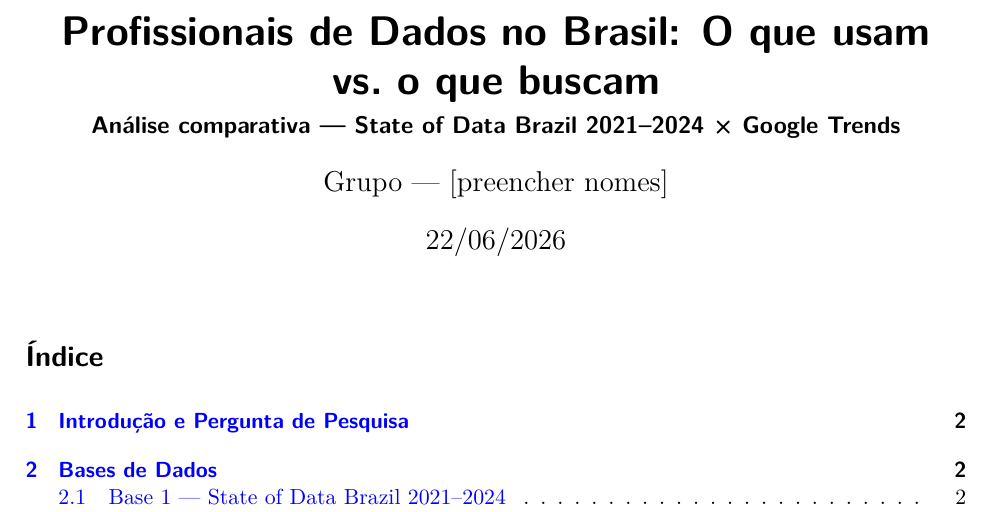
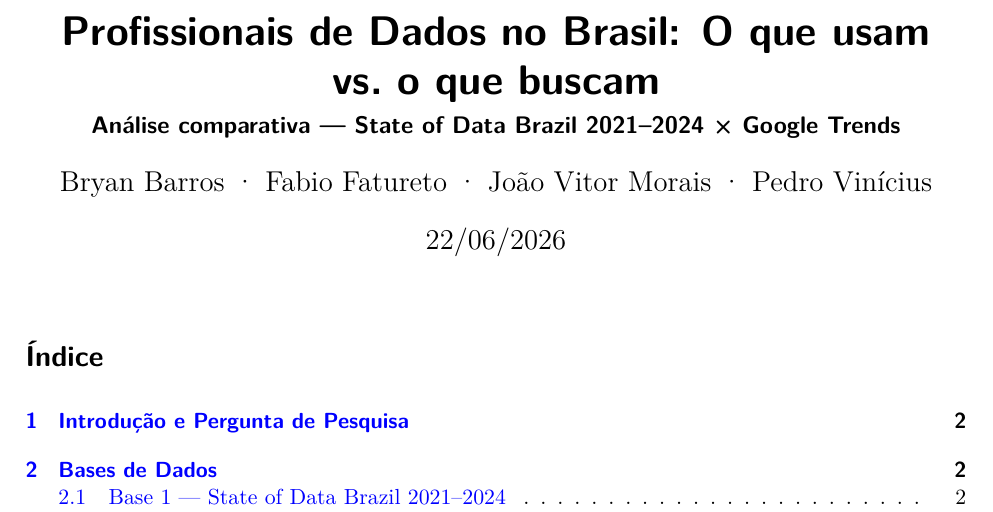
Before and after one commit to JoaoVitorAlecrim/Ciencia-de-Dados-final, a Quarto document (relatorio.qmd): part of page 1 of 16, cut so that both start at the same text. The pictures show the output file relatorio.pdf that the author committed with the source.

```diff
--- a/relatorio.qmd
+++ b/relatorio.qmd
@@ -1,7 +1,7 @@
 ---
 title: "Profissionais de Dados no Brasil: O que usam vs. o que buscam"
 subtitle: "Análise comparativa — State of Data Brazil 2021–2024 × Google Trends"
-author: "Grupo — [preencher nomes]"
+author: "Bryan Barros · Fabio Fatureto · João Vitor Morais · Pedro Vinícius"
 date: today
 date-format: "DD/MM/YYYY"
 lang: pt
```
Also changed, not shown: README.md, relatorio.html, relatorio.pdf.
